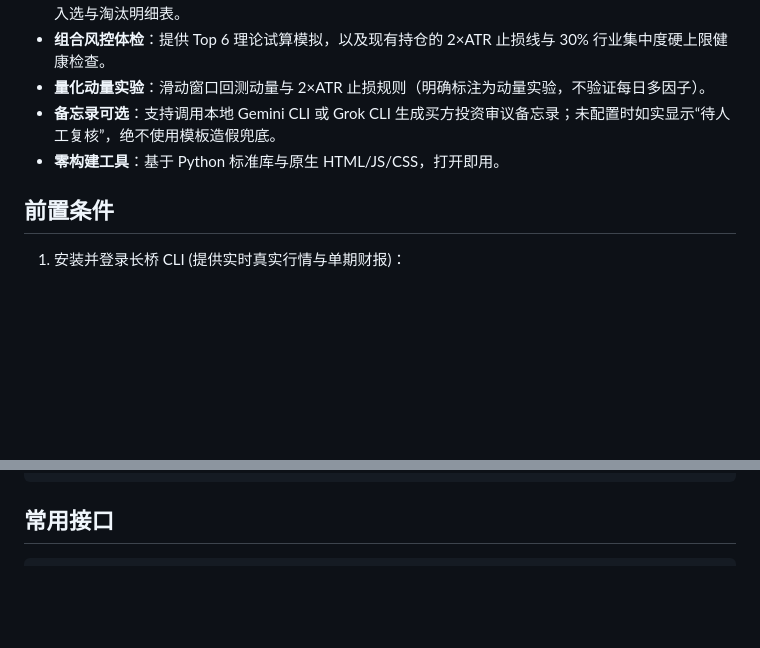
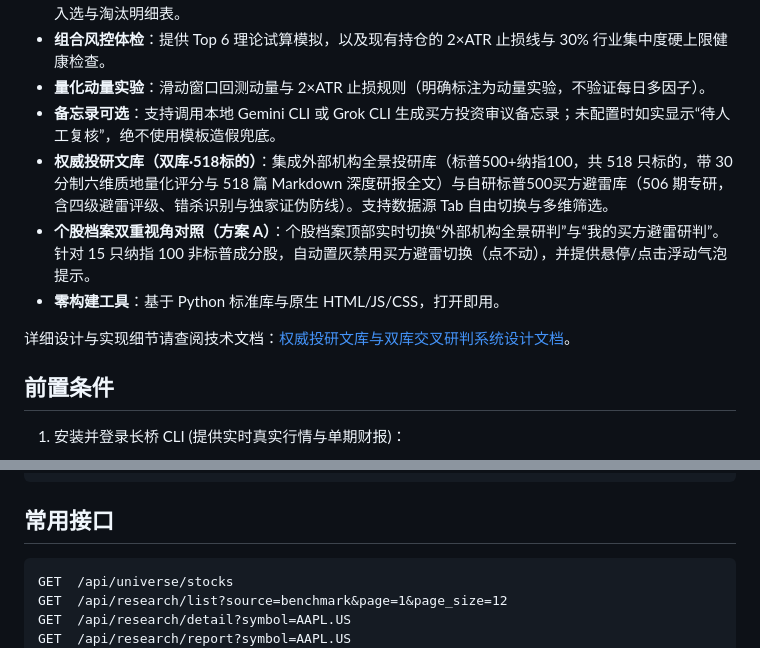
Before and after one commit to zjw6sgxnp5-art/ai-stock-screener, a Markdown page: README.md, 2 parts joined by grey strips. GitHub-like rendering; blank space fills up the shorter version.

Commit message:
docs: add technical design document for dual research libraries and perspective switching

````diff
--- a/README.md
+++ b/README.md
@@ -11,7 +11,11 @@
 - **组合风控体检**：提供 Top 6 理论试算模拟，以及现有持仓的 2×ATR 止损线与 30% 行业集中度硬上限健康检查。
 - **量化动量实验**：滑动窗口回测动量与 2×ATR 止损规则（明确标注为动量实验，不验证每日多因子）。
 - **备忘录可选**：支持调用本地 Gemini CLI 或 Grok CLI 生成买方投资审议备忘录；未配置时如实显示“待人工复核”，绝不使用模板造假兜底。
+- **权威投研文库（双库·518标的）**：集成外部机构全景投研库（标普500+纳指100，共 518 只标的，带 30 分制六维质地量化评分与 518 篇 Markdown 深度研报全文）与自研标普500买方避雷库（506 期专研，含四级避雷评级、错杀识别与独家证伪防线）。支持数据源 Tab 自由切换与多维筛选。
+- **个股档案双重视角对照（方案 A）**：个股档案顶部实时切换“外部机构全景研判”与“我的买方避雷研判”。针对 15 只纳指 100 非标普成分股，自动置灰禁用买方避雷切换（点不动），并提供悬停/点击浮动气泡提示。
 - **零构建工具**：基于 Python 标准库与原生 HTML/JS/CSS，打开即用。
+
+详细设计与实现细节请查阅技术文档：[权威投研文库与双库交叉研判系统设计文档](docs/RESEARCH_LIBRARY_DESIGN.md)。
 
 ## 前置条件
 
@@ -77,6 +81,10 @@ QQQ.US
 ## 常用接口
 
 ```text
+GET  /api/universe/stocks
+GET  /api/research/list?source=benchmark&page=1&page_size=12
+GET  /api/research/detail?symbol=AAPL.US
+GET  /api/research/report?symbol=AAPL.US
 GET  /api/analyze?symbol=NVDA.US&extra=1
 GET  /api/screener/run?symbols=NVDA.US,MSFT.US,AAPL.US&limit=3
 GET  /api/screener/run?universe=watchlist&limit=5
````
Also changed, not shown: docs/RESEARCH_LIBRARY_DESIGN.md (added, +342 -0 lines).
